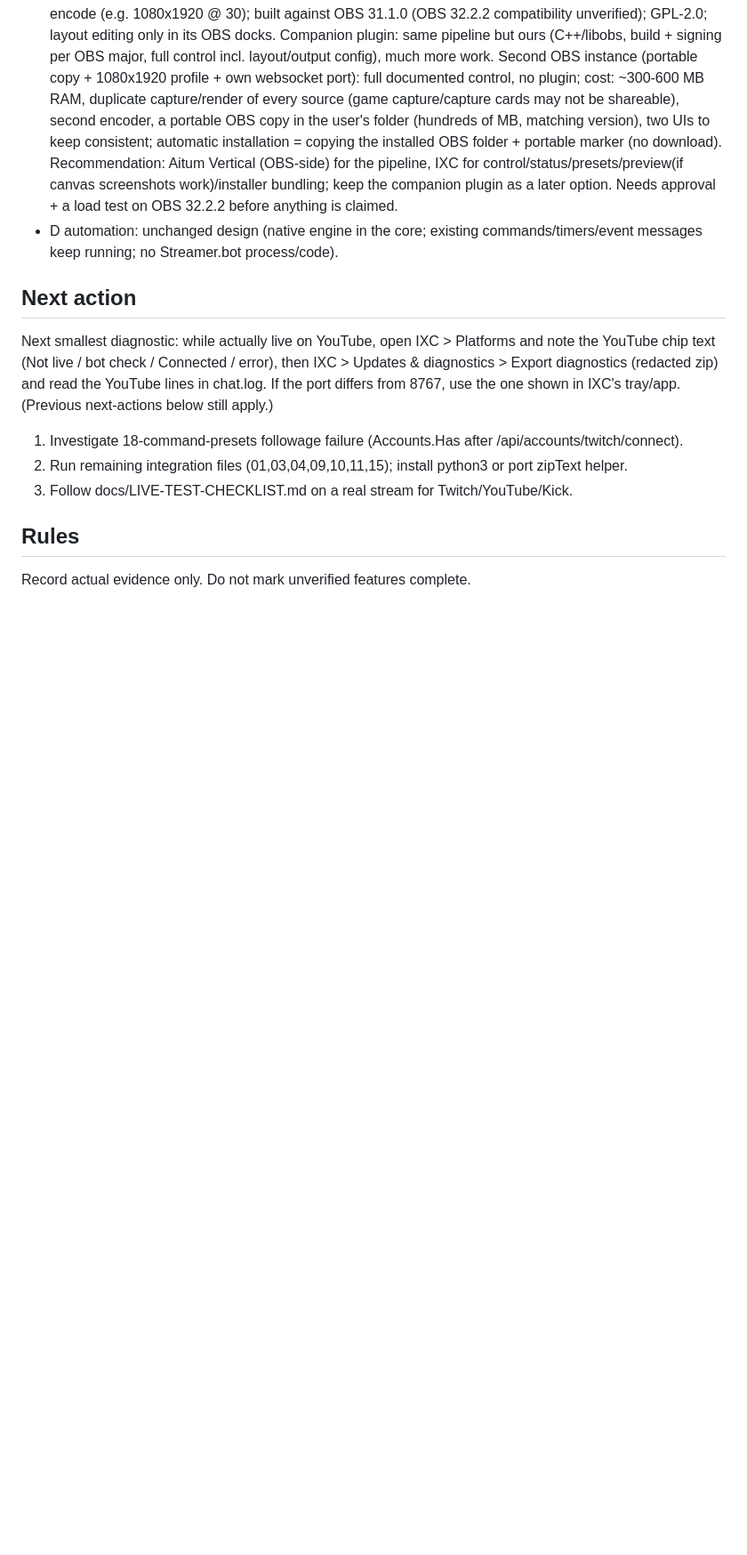
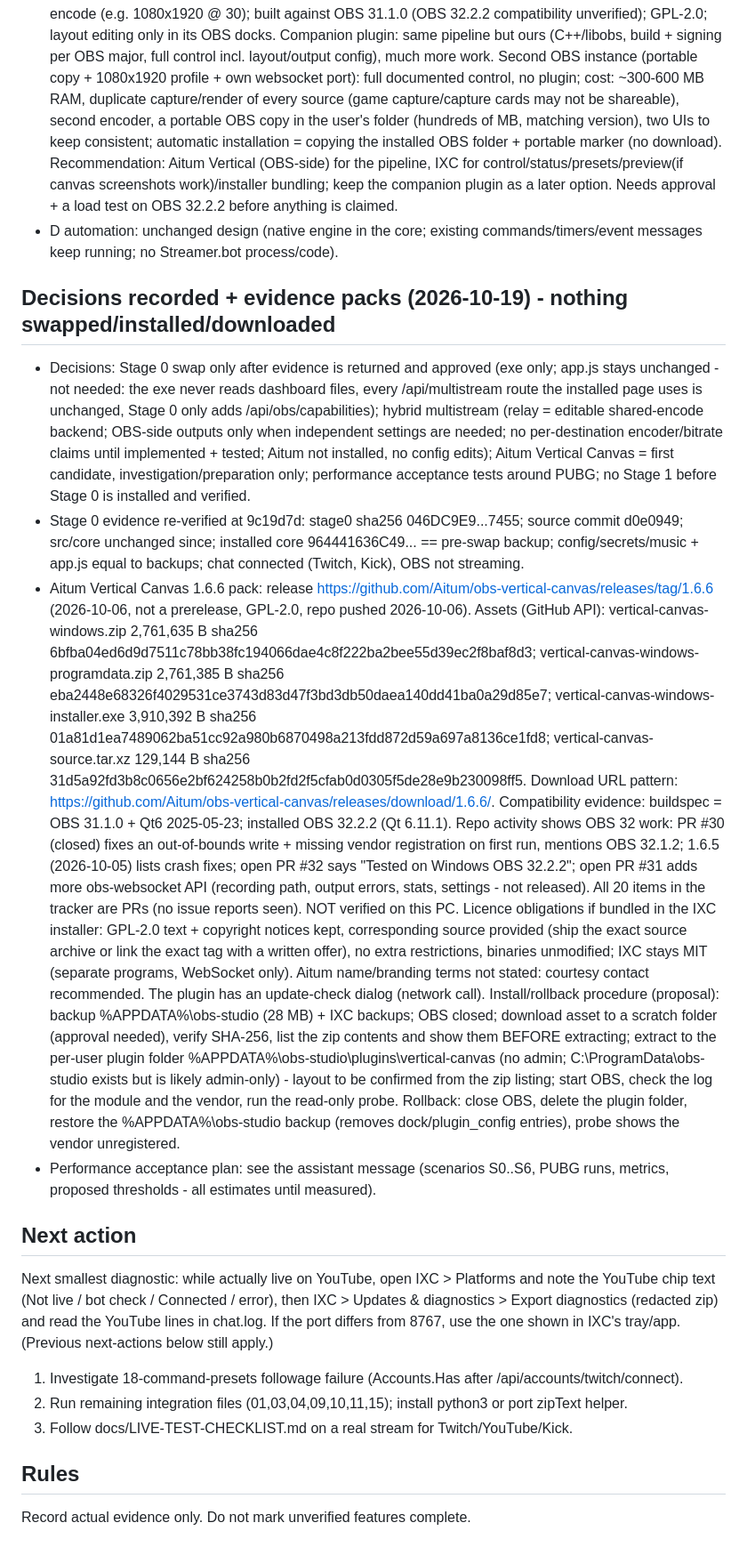
Before and after one commit to infernoxc/ixc-chatbox, a Markdown page: IXC_IMPLEMENTATION_STATUS.md, the part around the change. Shown at 89% size. Drawn GitHub-style; blank space fills up the shorter version.

Commit message:
Status: decisions, Stage 0 evidence, Vertical Canvas 1.6.6 evidence pack
Co-Authored-By: Claude Sonnet 5.5 <noreply@anthropic.com>

```diff
--- a/IXC_IMPLEMENTATION_STATUS.md
+++ b/IXC_IMPLEMENTATION_STATUS.md
@@ -248,6 +248,15 @@ Feature matrix and staged plan: see the assistant message of this date. Decision
 - C vertical: Aitum Vertical Canvas 1.6.6 = canvas + scenes + its own encoder/outputs inside OBS, can share the main canvas's sources (no second capture), vendor API for control; cost: one extra render + one encode (e.g. 1080x1920 @ 30); built against OBS 31.1.0 (OBS 32.2.2 compatibility unverified); GPL-2.0; layout editing only in its OBS docks. Companion plugin: same pipeline but ours (C++/libobs, build + signing per OBS major, full control incl. layout/output config), much more work. Second OBS instance (portable copy + 1080x1920 profile + own websocket port): full documented control, no plugin; cost: ~300-600 MB RAM, duplicate capture/render of every source (game capture/capture cards may not be shareable), second encoder, a portable OBS copy in the user's folder (hundreds of MB, matching version), two UIs to keep consistent; automatic installation = copying the installed OBS folder + portable marker (no download). Recommendation: Aitum Vertical (OBS-side) for the pipeline, IXC for control/status/presets/preview(if canvas screenshots work)/installer bundling; keep the companion plugin as a later option. Needs approval + a load test on OBS 32.2.2 before anything is claimed.
 - D automation: unchanged design (native engine in the core; existing commands/timers/event messages keep running; no Streamer.bot process/code).
 
+## Decisions recorded + evidence packs (2026-10-19) - nothing swapped/installed/downloaded
+- Decisions: Stage 0 swap only after evidence is returned and approved (exe only; app.js stays unchanged - not needed: the exe never reads dashboard files, every /api/multistream route the installed page uses is unchanged, Stage 0 only adds /api/obs/capabilities); hybrid multistream (relay = editable shared-encode backend; OBS-side outputs only when independent settings are needed; no per-destination encoder/bitrate claims until implemented + tested; Aitum not installed, no config edits); Aitum Vertical Canvas = first candidate, investigation/preparation only; performance acceptance tests around PUBG; no Stage 1 before Stage 0 is installed and verified.
+- Stage 0 evidence re-verified at 9c19d7d: stage0 sha256 046DC9E9...7455; source commit d0e0949; src/core unchanged since; installed core 964441636C49... == pre-swap backup; config/secrets/music + app.js equal to backups; chat connected (Twitch, Kick), OBS not streaming.
+- Aitum Vertical Canvas 1.6.6 pack: release https://github.com/Aitum/obs-vertical-canvas/releases/tag/1.6.6 (2026-10-06, not a prerelease, GPL-2.0, repo pushed 2026-10-06). Assets (GitHub API): vertical-canvas-windows.zip 2,761,635 B sha256 6bfba04ed6d9d7511c78bb38fc194066dae4c8f222ba2bee55d39ec2f8baf8d3; vertical-canvas-windows-programdata.zip 2,761,385 B sha256 eba2448e68326f4029531ce3743d83d47f3bd3db50daea140dd41ba0a29d85e7; vertical-canvas-windows-installer.exe 3,910,392 B sha256 01a81d1ea7489062ba51cc92a980b6870498a213fdd872d59a697a8136ce1fd8; vertical-canvas-source.tar.xz 129,144 B sha256 31d5a92fd3b8c0656e2bf624258b0b2fd2f5cfab0d0305f5de28e9b230098ff5. Download URL pattern: https://github.com/Aitum/obs-vertical-canvas/releases/download/1.6.6/<asset>.
+  Compatibility evidence: buildspec = OBS 31.1.0 + Qt6 2025-05-23; installed OBS 32.2.2 (Qt 6.11.1). Repo activity shows OBS 32 work: PR #30 (closed) fixes an out-of-bounds write + missing vendor registration on first run, mentions OBS 32.1.2; 1.6.5 (2026-10-05) lists crash fixes; open PR #32 says "Tested on Windows OBS 32.2.2"; open PR #31 adds more obs-websocket API (recording path, output errors, stats, settings - not released). All 20 items in the tracker are PRs (no issue reports seen). NOT verified on this PC.
+  Licence obligations if bundled in the IXC installer: GPL-2.0 text + copyright notices kept, corresponding source provided (ship the exact source archive or link the exact tag with a written offer), no extra restrictions, binaries unmodified; IXC stays MIT (separate programs, WebSocket only). Aitum name/branding terms not stated: courtesy contact recommended. The plugin has an update-check dialog (network call).
+  Install/rollback procedure (proposal): backup %APPDATA%\obs-studio (28 MB) + IXC backups; OBS closed; download asset to a scratch folder (approval needed), verify SHA-256, list the zip contents and show them BEFORE extracting; extract to the per-user plugin folder %APPDATA%\obs-studio\plugins\vertical-canvas (no admin; C:\ProgramData\obs-studio exists but is likely admin-only) - layout to be confirmed from the zip listing; start OBS, check the log for the module and the vendor, run the read-only probe. Rollback: close OBS, delete the plugin folder, restore the %APPDATA%\obs-studio backup (removes dock/plugin_config entries), probe shows the vendor unregistered.
+- Performance acceptance plan: see the assistant message (scenarios S0..S6, PUBG runs, metrics, proposed thresholds - all estimates until measured).
+
 ## Next action
 Next smallest diagnostic: while actually live on YouTube, open IXC > Platforms and note the YouTube chip text (Not live / bot check / Connected / error),
 then IXC > Updates & diagnostics > Export diagnostics (redacted zip) and read the YouTube lines in chat.log. If the port differs from 8767, use the one
```
